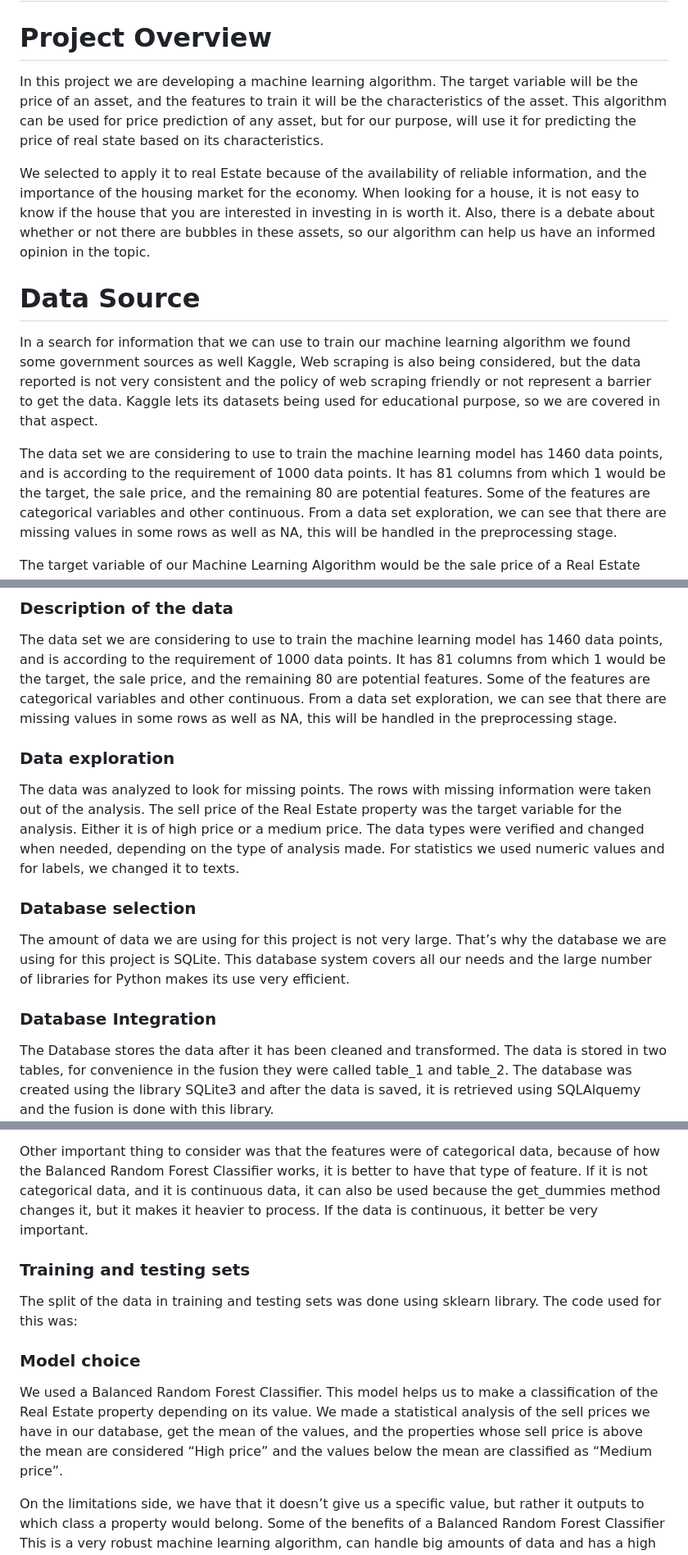
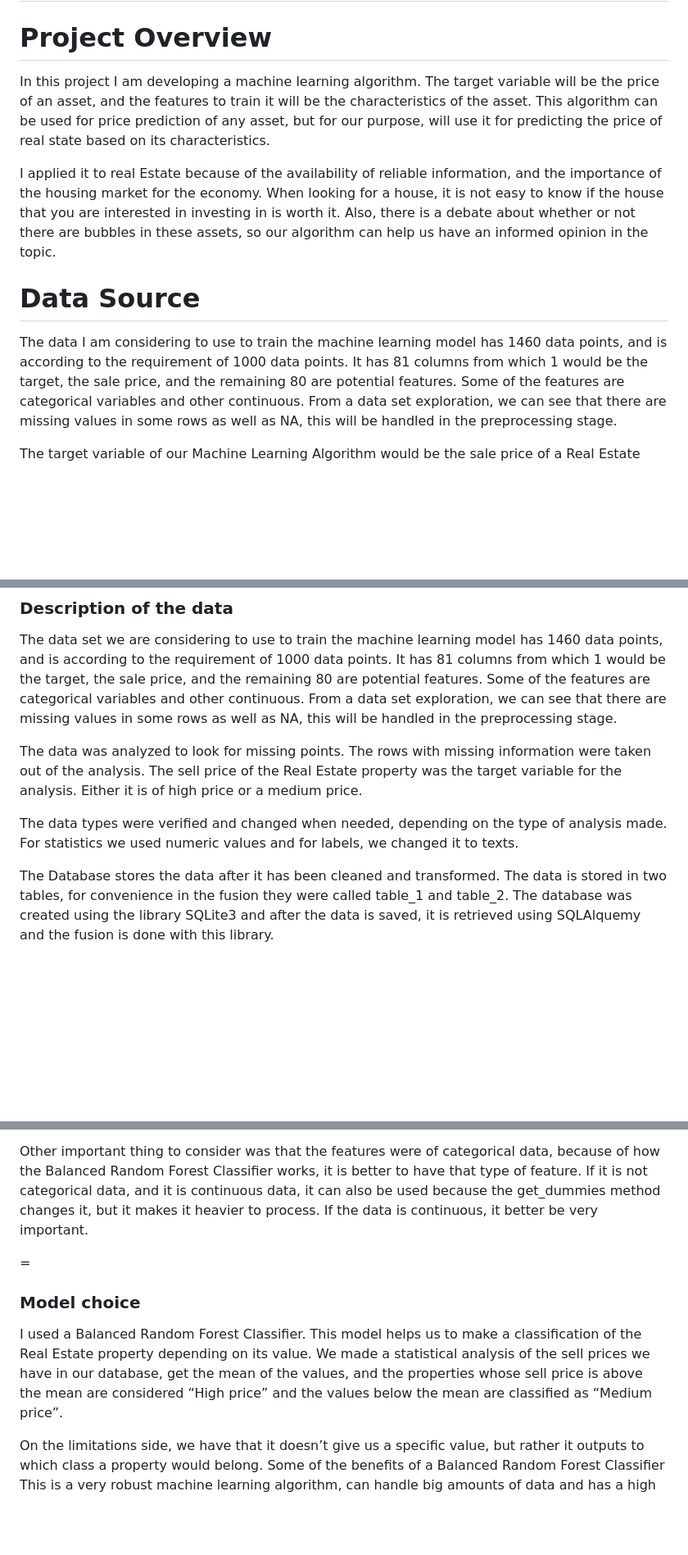
Before and after one commit to NikhilAgrawal12/House_Price_Prediction, a Markdown page: README.md, 3 parts joined by grey strips. Shown at 82% size. Rendered like a GitHub page; blank space fills up the shorter version.

```diff
--- a/README.md
+++ b/README.md
@@ -2,15 +2,14 @@
 
 
 # Project Overview
-In this project we are developing a machine learning algorithm. The target variable will be the price of an asset, and the features to train it will be the characteristics of the asset. This algorithm can be used for price prediction of any asset, but for our purpose, will use it for predicting the price of real state based on its characteristics.
+In this project I am developing a machine learning algorithm. The target variable will be the price of an asset, and the features to train it will be the characteristics of the asset. This algorithm can be used for price prediction of any asset, but for our purpose, will use it for predicting the price of real state based on its characteristics.
 
-We selected to apply it to real Estate because of the availability of reliable information, and the importance of the housing market for the economy. When looking for a house, it is not easy to know if the house that you are interested in investing in is worth it. Also, there is a debate about whether or not there are bubbles in these assets, so our algorithm can help us have an informed opinion in the topic.
+I applied it to real Estate because of the availability of reliable information, and the importance of the housing market for the economy. When looking for a house, it is not easy to know if the house that you are interested in investing in is worth it. Also, there is a debate about whether or not there are bubbles in these assets, so our algorithm can help us have an informed opinion in the topic.
 
 
 # Data Source
-In a search for information that we can use to train our machine learning algorithm we found some government sources as well Kaggle, Web scraping is also being considered, but the data reported is not very consistent and the policy of web scraping friendly or not represent a barrier to get the data. Kaggle lets its datasets being used for educational purpose, so we are covered in that aspect.
 
-The data set we are considering to use to train the machine learning model has 1460 data points, and is according to the requirement of 1000 data points. It has 81 columns from which 1 would be the target, the sale price, and the remaining 80 are potential features.
+The data I am considering to use to train the machine learning model has 1460 data points, and is according to the requirement of 1000 data points. It has 81 columns from which 1 would be the target, the sale price, and the remaining 80 are potential features.
 Some of the features are categorical variables and other continuous. From a data set exploration, we can see that there are missing values in some rows as well as NA, this will be handled in the preprocessing stage.
 
 
@@ -20,14 +19,11 @@ The target variable of our Machine Learning Algorithm would be the sale price of
 ### Description of the data
 The data set we are considering to use to train the machine learning model has 1460 data points, and is according to the requirement of 1000 data points. It has 81 columns from which 1 would be the target, the sale price, and the remaining 80 are potential features. Some of the features are categorical variables and other continuous. From a data set exploration, we can see that there are missing values in some rows as well as NA, this will be handled in the preprocessing stage.
 
-### Data exploration
+
 The data was analyzed to look for missing points. The rows with missing information were taken out of the analysis. The sell price of the Real Estate property was the target variable for the analysis. Either it is of high price or a medium price.
+
 The data types were verified and changed when needed, depending on the type of analysis made. For statistics we used numeric values and for labels, we changed it to texts.
 
-### Database selection
-The amount of data we are using for this project is not very large. That’s why the database we are using for this project is SQLite. This database system covers all our needs and the large number of libraries for Python makes its use very efficient.
-
-### Database Integration
 The Database stores the data after it has been cleaned and transformed. The data is stored in two tables, for convenience in the fusion they were called table_1 and table_2. The database was created using the library SQLite3 and after the data is saved, it is retrieved using SQLAlquemy and the fusion is done with this library.
 
 
@@ -44,13 +40,10 @@ The features selected were the ones that are considered the most valuable to det
 
 Other important thing to consider was that the features were of categorical data, because of how the Balanced Random Forest Classifier works, it is better to have that type of feature. If it is not categorical data, and it is continuous data, it can also be used because the get_dummies method changes it, but it makes it heavier to process. If the data is continuous, it better be very important.
 
-### Training and testing sets
-The split of the data in training and testing sets was done using sklearn library. The code used for this was:
-
-
+=
 
 ### Model choice
-We used a Balanced Random Forest Classifier. This model helps us to make a classification of the Real Estate property depending on its value. We made a statistical analysis of the sell prices we have in our database, get the mean of the values, and the properties whose sell price is above the mean are considered “High price” and the values below the mean are classified as “Medium price”.
+I used a Balanced Random Forest Classifier. This model helps us to make a classification of the Real Estate property depending on its value. We made a statistical analysis of the sell prices we have in our database, get the mean of the values, and the properties whose sell price is above the mean are considered “High price” and the values below the mean are classified as “Medium price”.
 
 On the limitations side, we have that it doesn’t give us a specific value, but rather it outputs to which class a property would belong.
 Some of the benefits of a Balanced Random Forest Classifier This is a very robust machine learning algorithm, can handle big amounts of data and has a high precision.
```
Also changed, not shown: other parts of README.md (+1 -1 lines).
